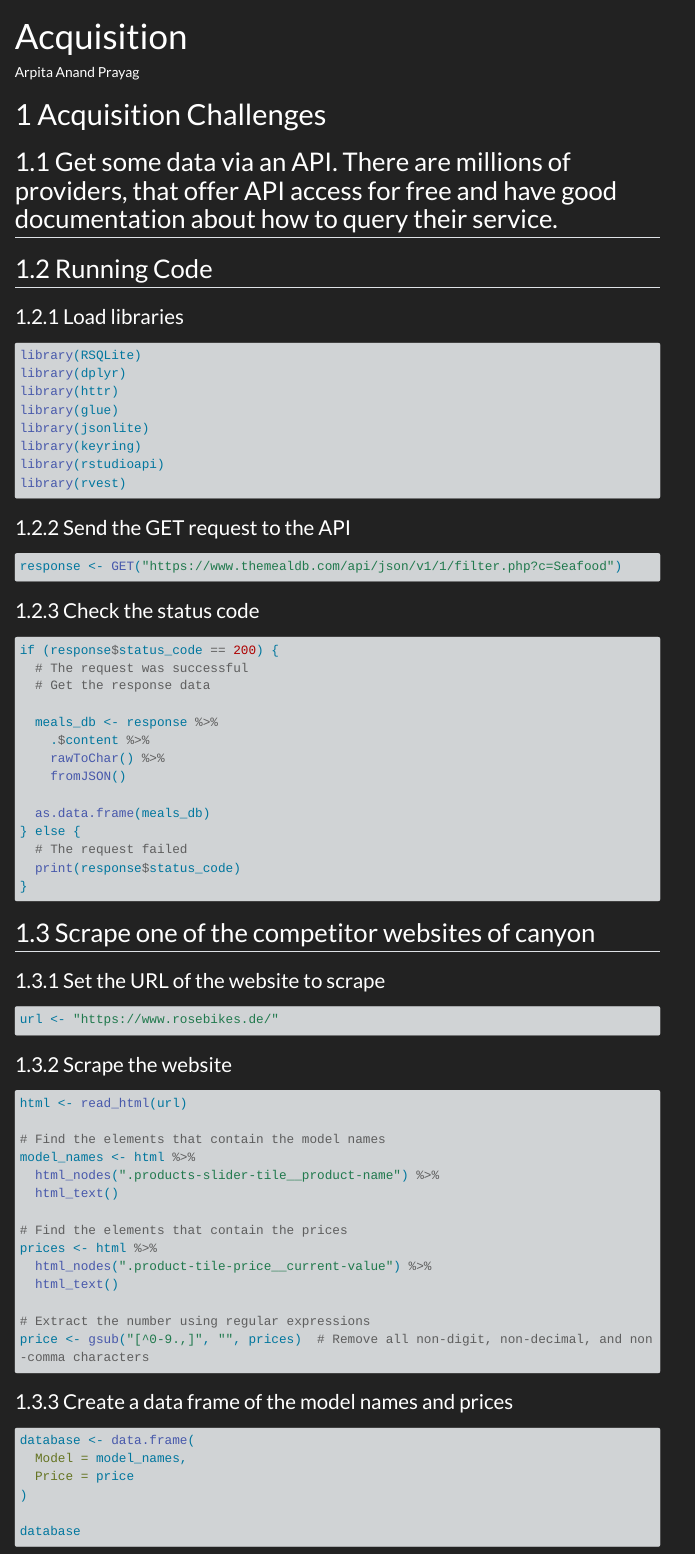
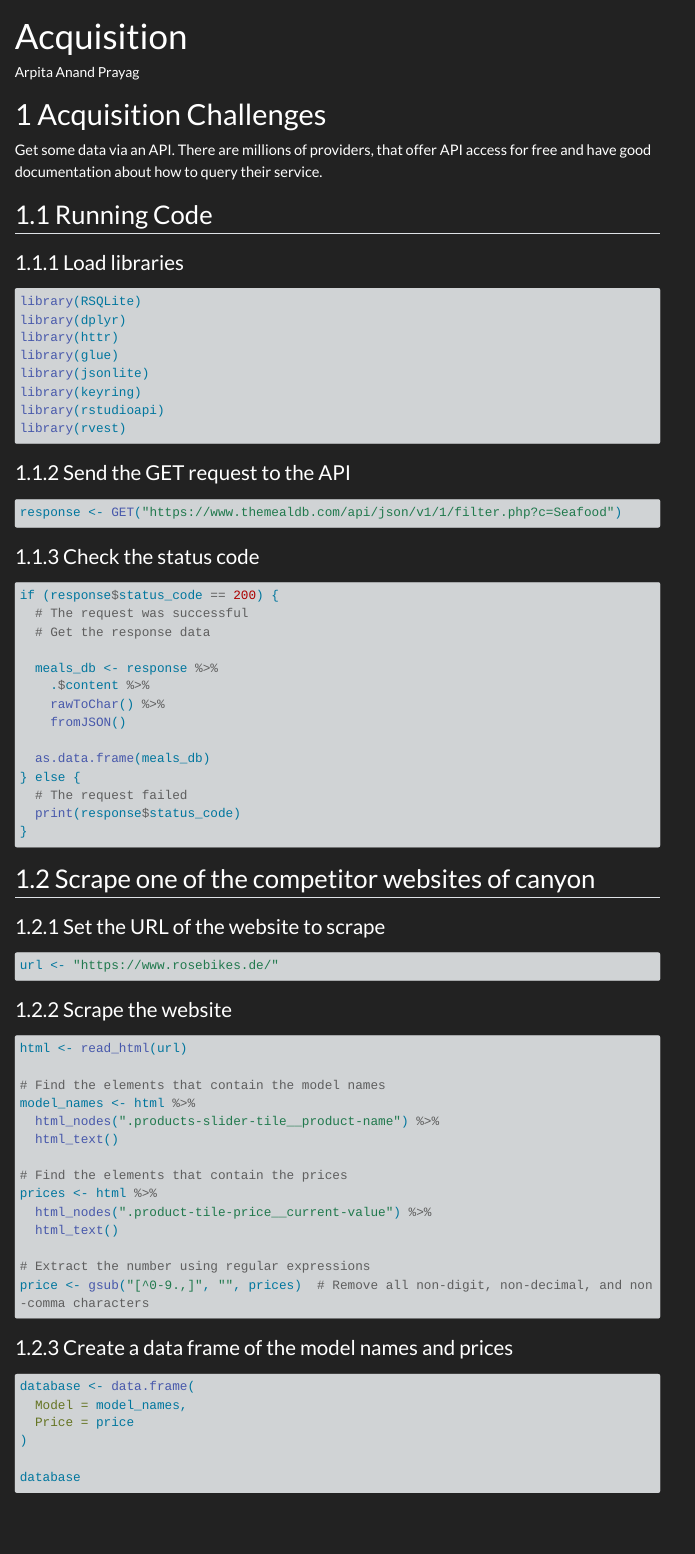
Before and after one commit to TUHHStartupEngineers-Classroom/ss23-bdsb-arpitaprayag, a Quarto document (content/01_journal/02_data_acquisition.qmd): the page in a window 1100 px wide, from its top. Rendered offline with R 4.5, knitr and Pandoc in place of Quarto, with nearby package versions; the code chunks are not run, so their results and figures are left out; menus at the side of the page are left out; long lines of code are wrapped.

Commit message:
Acquisition updates

```diff
--- a/content/01_journal/02_data_acquisition.qmd
+++ b/content/01_journal/02_data_acquisition.qmd
@@ -1,13 +1,14 @@
 ---
 title: "Acquisition"
 author: "Arpita Anand Prayag"
+Matriculation number: "564621"
 format: html
 editor: visual
 ---
 
 # Acquisition Challenges
 
-## Get some data via an API. There are millions of providers, that offer API access for free and have good documentation about how to query their service.
+Get some data via an API. There are millions of providers, that offer API access for free and have good documentation about how to query their service.
 
 ## Running Code
 
```
Also changed, not shown: 3 other files.
